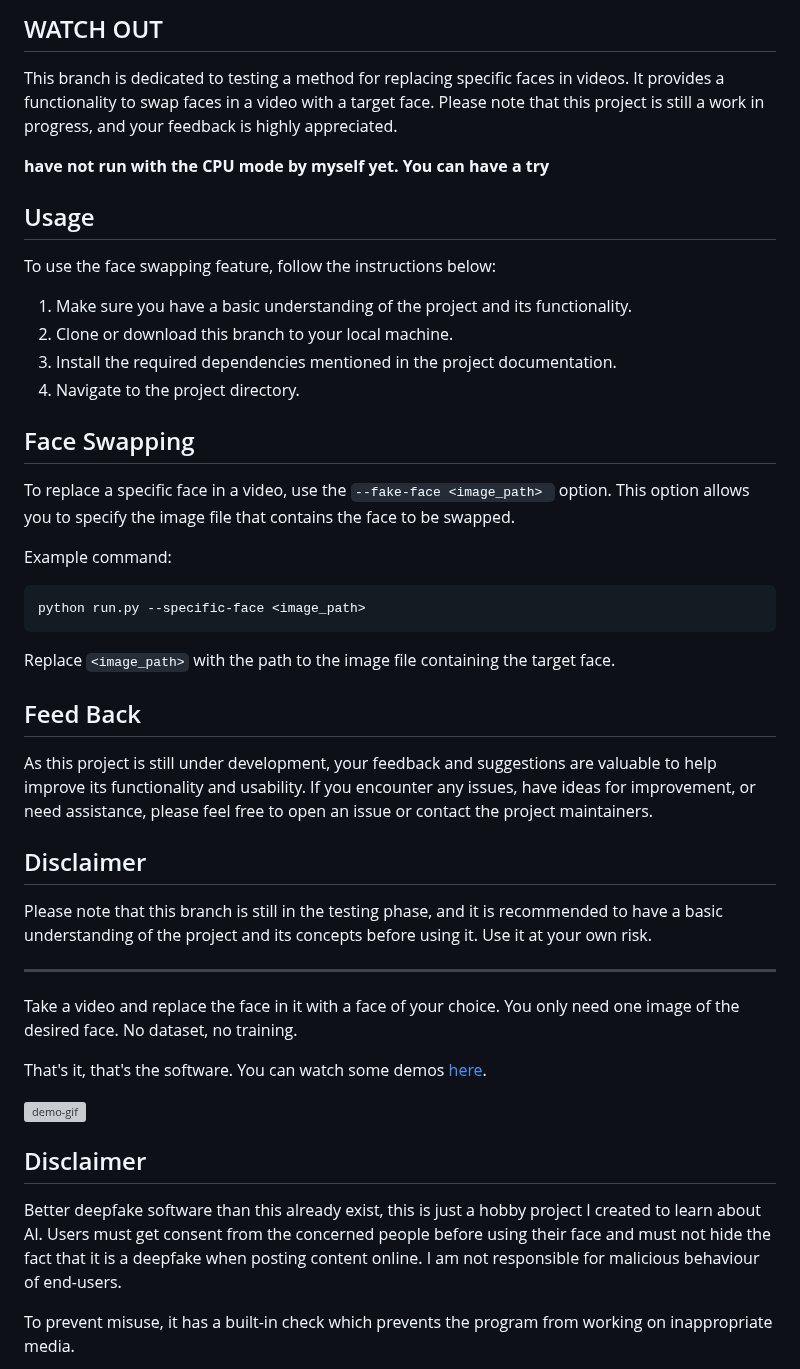
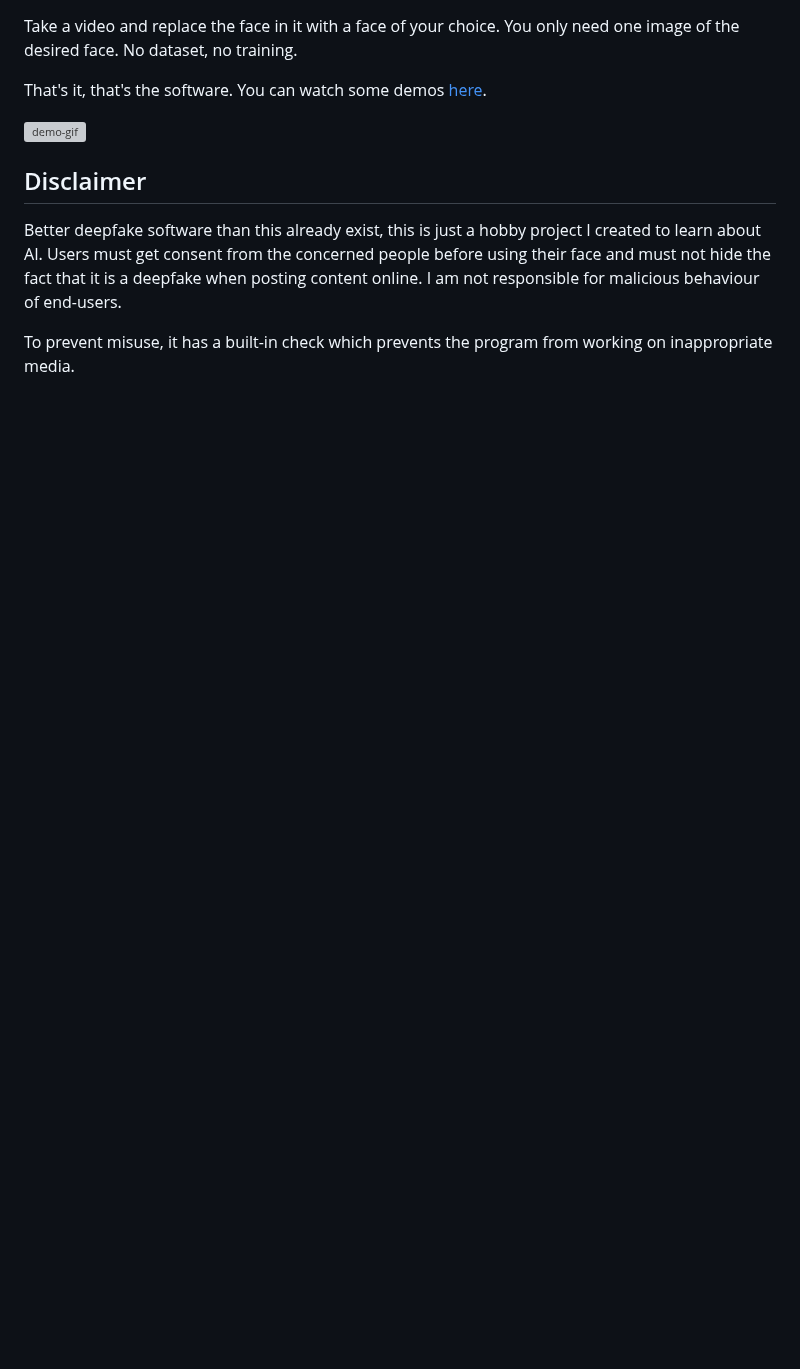
Before and after one commit to s0md3v/roop, a Markdown page: README.md, the part around the change. Rendered like a GitHub page; blank space fills up the shorter version; grey boxes are pictures that could not be loaded.

````diff
--- a/README.md
+++ b/README.md
@@ -1,35 +1,4 @@
-## WATCH OUT
 
-This branch is dedicated to testing a method for replacing specific faces in videos. It provides a functionality to swap faces in a video with a target face. Please note that this project is still a work in progress, and your feedback is highly appreciated.
-
-**have not run with the CPU mode by myself yet. You can have a try**
-
-## Usage
-
-To use the face swapping feature, follow the instructions below:
-
-1. Make sure you have a basic understanding of the project and its functionality.
-2. Clone or download this branch to your local machine.
-3. Install the required dependencies mentioned in the project documentation.
-4. Navigate to the project directory.
-
-## Face Swapping
-To replace a specific face in a video, use the `--fake-face <image_path> ` option. This option allows you to specify the image file that contains the face to be swapped.
-
-Example command:
-```
-python run.py --specific-face <image_path>
-```
-Replace `<image_path>` with the path to the image file containing the target face.
-
-## Feed Back
-As this project is still under development, your feedback and suggestions are valuable to help improve its functionality and usability. If you encounter any issues, have ideas for improvement, or need assistance, please feel free to open an issue or contact the project maintainers.
-
-## Disclaimer
-Please note that this branch is still in the testing phase, and it is recommended to have a basic understanding of the project and its concepts before using it. Use it at your own risk.
-
-
----
 Take a video and replace the face in it with a face of your choice. You only need one image of the desired face. No dataset, no training.
 
 That's it, that's the software. You can watch some demos [here](https://drive.google.com/drive/folders/1KHv8n_rd3Lcr2v7jBq1yPSTWM554Gq8e?usp=sharing).
````
